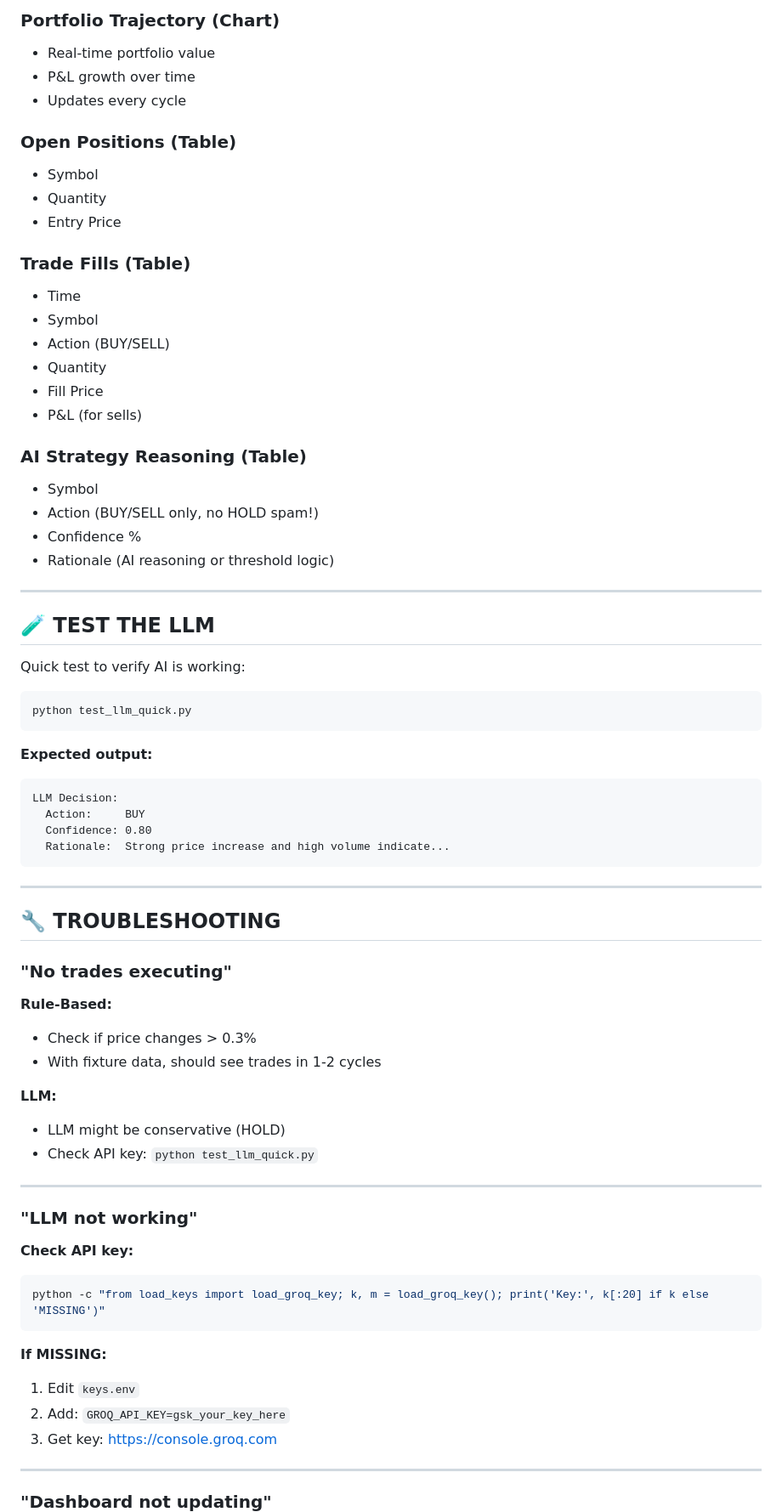
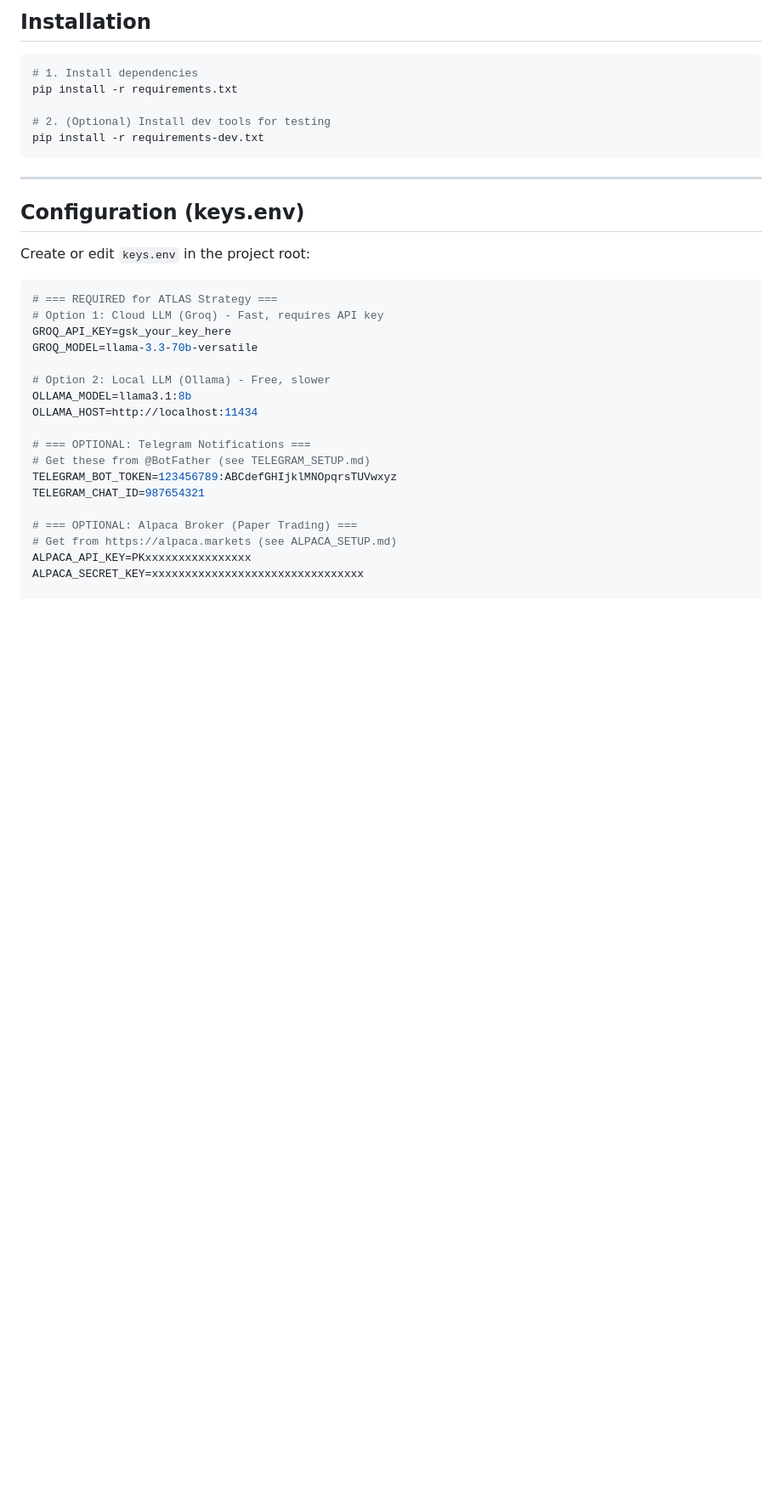
Before and after one commit to cheron2000/trading-agent, a Markdown page: QUICK_START.md, the part around one of its changes. Shown at 85% size. Rendered like a GitHub page; blank space fills up the shorter version.

Commit message:
docs: Add comprehensive quick start and Telegram setup guides

````diff
--- a/QUICK_START.md
+++ b/QUICK_START.md
@@ -75,74 +15,36 @@ Open: http://127.0.0.1:5000
-### **Portfolio Trajectory (Chart)**
-- Real-time portfolio value
-- P&L growth over time
-- Updates every cycle
-
-### **Open Positions (Table)**
-- Symbol
-- Quantity
-- Entry Price
-
-### **Trade Fills (Table)**
-- Time
-- Symbol
-- Action (BUY/SELL)
-- Quantity
-- Fill Price
-- P&L (for sells)
-
-### **AI Strategy Reasoning (Table)**
-- Symbol
-- Action (BUY/SELL only, no HOLD spam!)
-- Confidence %
-- Rationale (AI reasoning or threshold logic)
-
----
-
-## 🧪 **TEST THE LLM**
-
-Quick test to verify AI is working:
+## Installation
 
 ```bash
-python test_llm_quick.py
-```
+# 1. Install dependencies
+pip install -r requirements.txt
 
-**Expected output:**
-```
-LLM Decision:
-  Action:     BUY
-  Confidence: 0.80
-  Rationale:  Strong price increase and high volume indicate...
+# 2. (Optional) Install dev tools for testing
+pip install -r requirements-dev.txt
 ```
 
 ---
 
-## 🔧 **TROUBLESHOOTING**
+## Configuration (keys.env)
 
-### **"No trades executing"**
+Create or edit `keys.env` in the project root:
 
-**Rule-Based:**
-- Check if price changes > 0.3%
-- With fixture data, should see trades in 1-2 cycles
+```bash
+# === REQUIRED for ATLAS Strategy ===
+# Option 1: Cloud LLM (Groq) - Fast, requires API key
+GROQ_API_KEY=gsk_your_key_here
+GROQ_MODEL=llama-3.3-70b-versatile
 
-**LLM:**
-- LLM might be conservative (HOLD)
-- Check API key: `python test_llm_quick.py`
+# Option 2: Local LLM (Ollama) - Free, slower
+OLLAMA_MODEL=llama3.1:8b
+OLLAMA_HOST=http://localhost:11434
 
----
+# === OPTIONAL: Telegram Notifications ===
+# Get these from @BotFather (see TELEGRAM_SETUP.md)
+TELEGRAM_BOT_TOKEN=123456789:ABCdefGHIjklMNOpqrsTUVwxyz
+TELEGRAM_CHAT_ID=987654321
 
-### **"LLM not working"**
+# === OPTIONAL: Alpaca Broker (Paper Trading) ===
+# Get from https://alpaca.markets (see ALPACA_SETUP.md)
+ALPACA_API_KEY=PKxxxxxxxxxxxxxxxx
+ALPACA_SECRET_KEY=xxxxxxxxxxxxxxxxxxxxxxxxxxxxxxxx
 
-**Check API key:**
-```bash
-python -c "from load_keys import load_groq_key; k, m = load_groq_key(); print('Key:', k[:20] if k else 'MISSING')"
-```
-
-**If MISSING:**
-1. Edit `keys.env`
-2. Add: `GROQ_API_KEY=gsk_your_key_here`
-3. Get key: https://console.groq.com
-
----
-
-### **"Dashboard not updating"**
-
````
Also changed, not shown: other parts of QUICK_START.md (+209 -160 lines).
